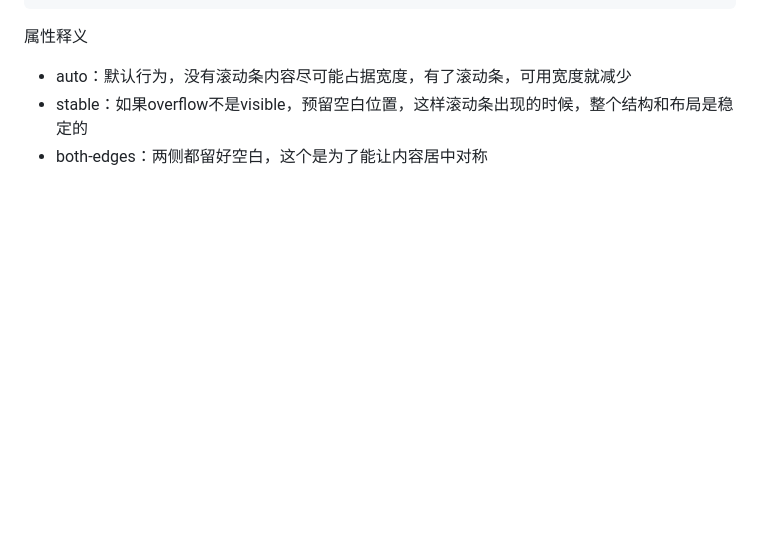
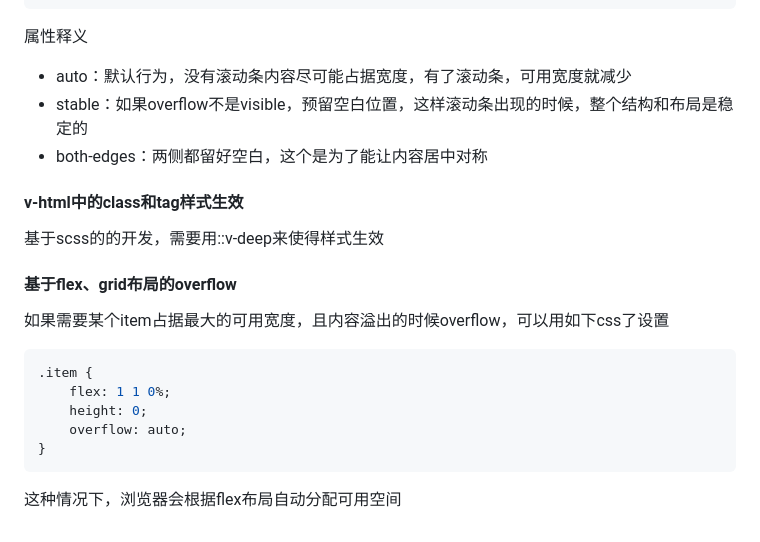
Before and after one commit to 12212021/blog, a Markdown page: css/remedy.md, the part around the change. Drawn GitHub-style; blank space fills up the shorter version.

Commit message:
css样式更新

````diff
--- a/css/remedy.md
+++ b/css/remedy.md
@@ -346,3 +346,19 @@ scrollbar-gutter: stable both-edges;
 - auto：默认行为，没有滚动条内容尽可能占据宽度，有了滚动条，可用宽度就减少
 - stable：如果overflow不是visible，预留空白位置，这样滚动条出现的时候，整个结构和布局是稳定的
 - both-edges：两侧都留好空白，这个是为了能让内容居中对称
+
+
+#### v-html中的class和tag样式生效
+基于scss的的开发，需要用::v-deep来使得样式生效
+
+
+#### 基于flex、grid布局的overflow
+如果需要某个item占据最大的可用宽度，且内容溢出的时候overflow，可以用如下css了设置
+```css
+.item {
+    flex: 1 1 0%;
+    height: 0;
+    overflow: auto;
+}
+```
+这种情况下，浏览器会根据flex布局自动分配可用空间
````
